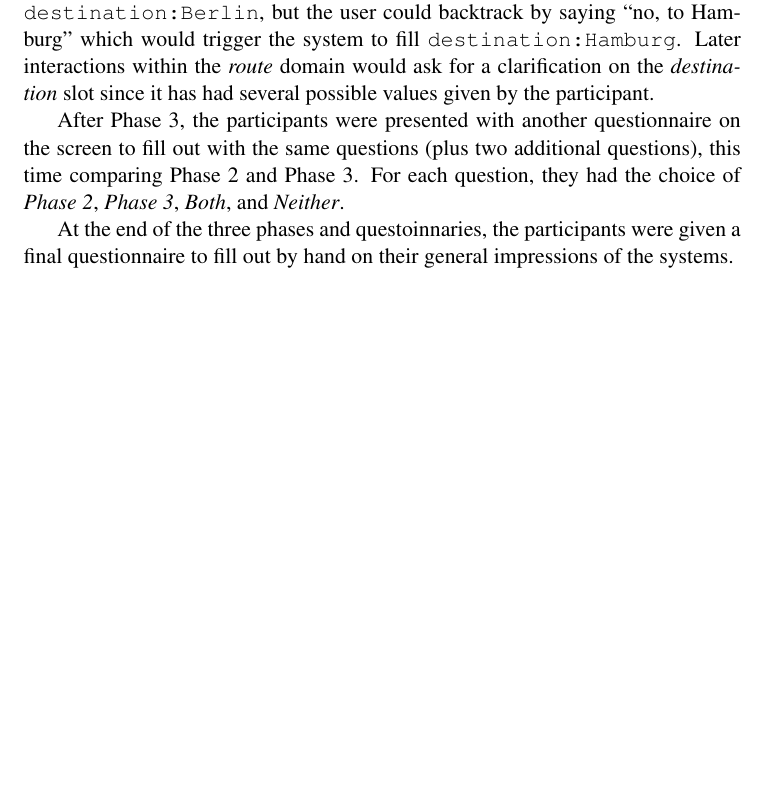
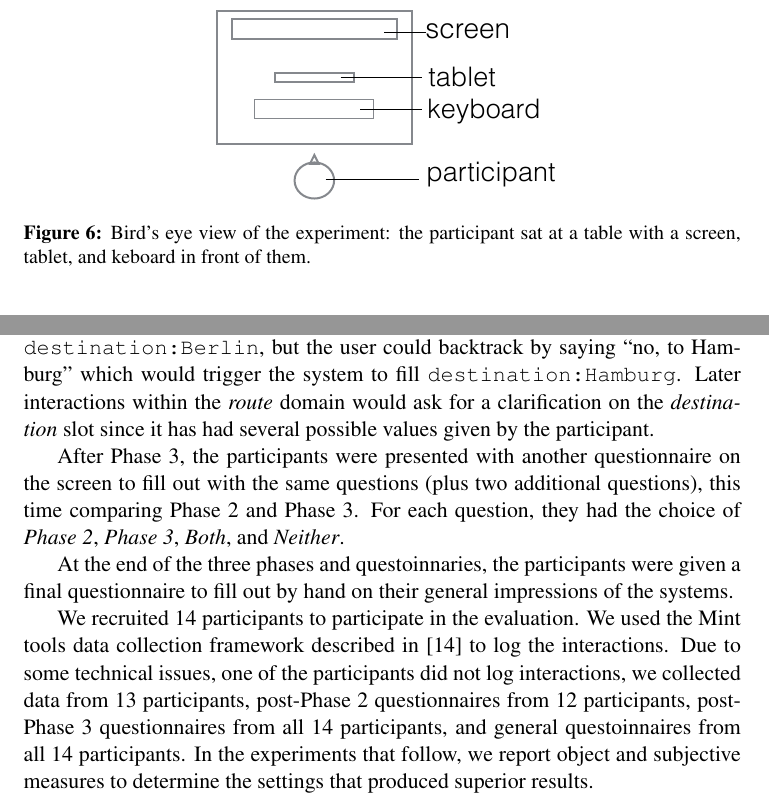
Before and after one commit to bakuzen/diatree, a LaTeX paper (Papers/SigDial2016/030_diatree_sigdial16.tex): part of page 11 of 14 before the commit and two parts of pages 10 and 11 of 15 after it, the two joined at a grey line, cut at the place of the change, the shorter picture padded with empty space. Compiled offline with pdfLaTeX; a LaTeX package or settings file that is missing is left out; a missing bibliography style is replaced by a similar one.

Commit message:
added overview data collection figure

```diff
--- a/Papers/SigDial2016/030_diatree_sigdial16.tex
+++ b/Papers/SigDial2016/030_diatree_sigdial16.tex
@@ -199,4 +197,7 @@ The possible tasks were \emph{call}, which had a single slot for \emph{name} to
 
 The tasks presented to the participant were randomly chosen: first, the domain was randomly chosen from the 5 possible domains, and then each slot value to be filled was randomly chosen (the \emph{message} slot for the \emph{name} and \emph{messag} domains was randomly selected from a list of 6 possible ``messages'', each with 2-3 words; e.g., \emph{feed the cat}, \emph{visit grandma}, etc.). The system kept track of which tasks were already presented to the participant. At any time after the first task, the system could choose a task that was previously presented and presented it again to the participant (with a 50\% chance) so the user would often see tasks that she had seen before (with the assumption that humans who use \pa s often do perform similar, if not the same, tasks more than once).
 
-The participant was told that she would interact with the system in three different phases, each for 4 minutes, and was instructed to accomplish as many tasks as possible in that time allotment. The participant was not told what the diffrent phases were, only that the system was somewhat different in each phase. The experiments described in Sections~\ref{section:exp1} and \ref{section:exp2} respectively describe and report a comparison first between the first and second phase (denoted the non-incremental and incremental variants of the system) and a comparison between the incremental and incremental-adaptive phases. Each of these phases are described below. Before the participant began Phase 1, they were able to try it out for up to 4 minutes (in Phase 1 settings) and ask questions about how it worked, allowing them to get used to the interface before the actual experiment began.
+\begin{figure}[ht]
+  \centering
+      \includegraphics[width=0.5\textwidth]{figures/dataview.pdf}
+      \caption{Bird's eye view of the experiment: the participant sat at a table with a screen, tablet, and keboard in front of them. \label{fig:dataview}}
@@ -207,11 +211,13 @@ The participant was told that she would interact with the system in three differ
 
 After Phase 2, a 10-question questionnaire was displayed on the screen for the participant to fill out comparing Phase 1 and Phase 2. For each question, they had the choice of \emph{Phase 1}, \emph{Phase 2}, \emph{Both}, and \emph{Neither}. (See appendix for full list of questions.)
 
-\paragraph{Phase 3: Incremental-adaptive} In this phase, the incremental system was again presented to the participant with an added user model that ``learned'' about the user. If the user saw a task more than twice, the user model would predict that, if the user chose that task domain again (e.g., \emph{route}) then the system would automatically ask a clarification on the slots. If the user saw a task more than 3 times, the system skipped asking for clarifications and filled in the domain slots comlpetely, requiring the user only to press the spacebar to confirm it was the correct one (i.e., to end the task). An example progression might be as follows: a participant is presented with the task \emph{route from Bielefeld to Berlin}, then the user would attempt to get the system to fill in the tree (i.e., slots) with those values. After some interaction in other domains, the user sees the same task again. After additional interaction in other domains, the task is repeated and here the user must only say ``yes'' for each slot to confirm the system's prediction. Later, if the task is presented a fourth time, the user would enter that domain (i.e, \emph{route}) and the two slots would already be filled. If later a new route task was presented (e.g., \emph{route from Bielefeld to Hamburg} the system would already have the slots filled for \texttt{from:Bielefeld}, \texttt{destination:Berlin}, but the user could backtrack by saying ``no, to Hamburg'' which would trigger the system to fill \texttt{destination:Hamburg}. Later interactions within the \emph{route} domain would ask for a clarification on the \emph{destination} slot since it has had several possible values given by the participant.
+\paragraph{Phase 3: Incremental-adaptive} In this phase, the incremental system was again presented to the participant with an added user model that ``learned'' about the user. If the user saw a task more than twice, the user model would predict that, if the user chose that task domain again (e.g., \emph{route}) then the system would automatically ask a clarification on the slots. If the user saw a task more than 3 times, the system skipped asking for clarifications and filled in the domain slots completely, requiring the user only to press the spacebar to confirm it was the correct one (i.e., to end the task). An example progression might be as follows: a participant is presented with the task \emph{route from Bielefeld to Berlin}, then the user would attempt to get the system to fill in the tree (i.e., slots) with those values. After some interaction in other domains, the user sees the same task again. After additional interaction in other domains, the task is repeated and here the user must only say ``yes'' for each slot to confirm the system's prediction. Later, if the task is presented a fourth time, the user would enter that domain (i.e, \emph{route}) and the two slots would already be filled. If later a new route task was presented (e.g., \emph{route from Bielefeld to Hamburg} the system would already have the slots filled for \texttt{from:Bielefeld}, \texttt{destination:Berlin}, but the user could backtrack by saying ``no, to Hamburg'' which would trigger the system to fill \texttt{destination:Hamburg}. Later interactions within the \emph{route} domain would ask for a clarification on the \emph{destination} slot since it has had several possible values given by the participant.
 
 After Phase 3, the participants were presented with another questionnaire on the screen to fill out with the same questions (plus two additional questions), this time comparing Phase 2 and Phase 3. For each question, they had the choice of \emph{Phase 2}, \emph{Phase 3}, \emph{Both}, and \emph{Neither}.
 
 At the end of the three phases and questoinnaries, the participants were given a final questionnaire to fill out by hand on their general impressions of the systems.
+
+We recruited 14 participants to participate in the evaluation. We used the Mint tools data collection framework described in \cite{kousidis2012evaluating} to log the interactions. Due to some technical issues, one of the participants did not log interactions, we collected data from 13 participants, post-Phase 2 questionnaires from 12 participants,  post-Phase 3 questionnaires from all 14 participants, and general questoinnaires from all 14 participants. In the experiments that follow, we report object and subjective measures to determine the settings that produced superior results.
 
 
 \subsection{Experiment 1: Non-Incremental vs. Incremental}
```
Also changed, not shown: Papers/SigDial2016/030_diatree_sigdial16.pdf, Papers/SigDial2016/figures/dataview.pdf (added), Papers/SigDial2016/030_diatree_sigdial16.tex (13 more changed lines).
